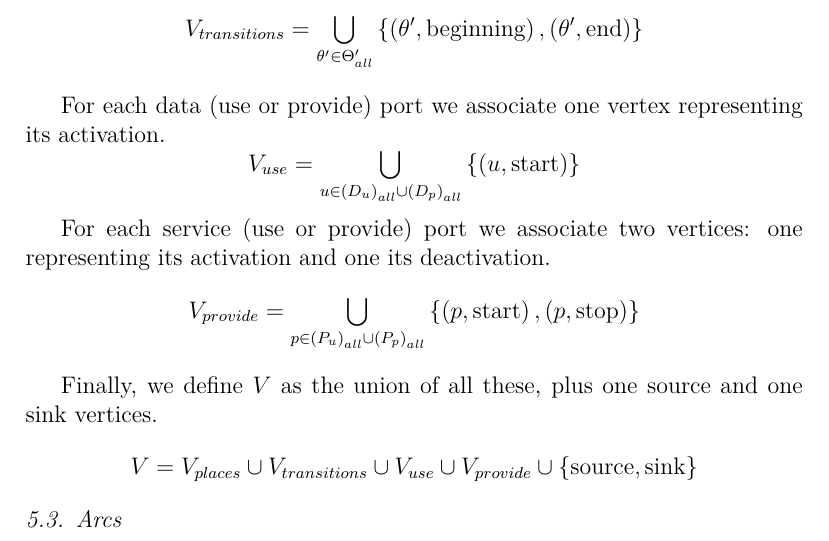
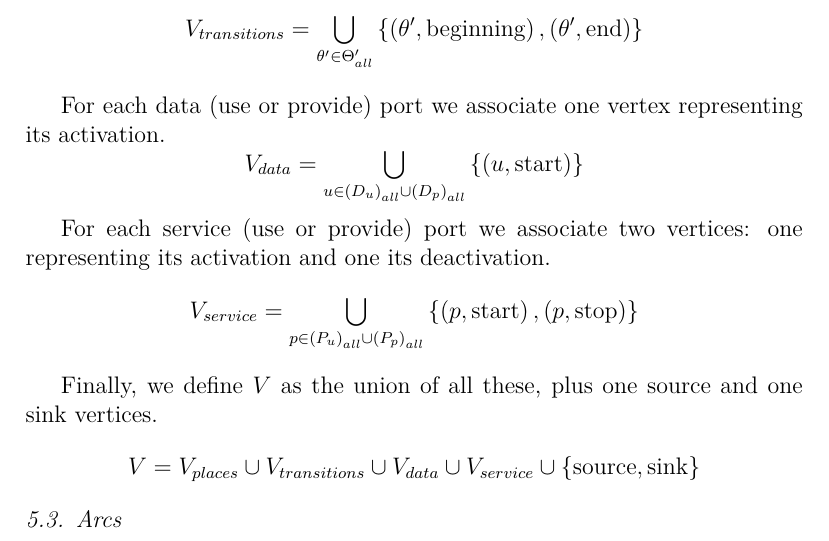
Before and after one commit to Concerto-D/openstack-traces, a LaTeX paper (main.tex, which reads perf_model.tex): part of page 3 of 5, cut so that both start at the same text. Compiled offline with pdfLaTeX.

Commit message:
Fix mauvais noms

```diff
--- a/perf_model.tex
+++ b/perf_model.tex
@@ -74,19 +74,19 @@ V_{transitions}=\bigcup_{\theta^{\prime}\in\Theta_{all}^{\prime}}\left\{ \left(\
 For each data (use or provide) port we associate one vertex representing
 its activation.
 \[
-V_{use}=\bigcup_{u\in\left(D_{u}\right)_{all}\cup\left(D_{p}\right)_{all}}\left\{ \left(u,\text{start}\right)\right\}
+V_{data}=\bigcup_{u\in\left(D_{u}\right)_{all}\cup\left(D_{p}\right)_{all}}\left\{ \left(u,\text{start}\right)\right\}
 \]
 
 For each service (use or provide) port we associate two vertices:
 one representing its activation and one its deactivation.
 \[
-V_{provide}=\bigcup_{p\in\left(P_{u}\right)_{all}\cup\left(P_{p}\right)_{all}}\left\{ \left(p,\text{start}\right),\left(p,\text{stop}\right)\right\}
+V_{service}=\bigcup_{p\in\left(P_{u}\right)_{all}\cup\left(P_{p}\right)_{all}}\left\{ \left(p,\text{start}\right),\left(p,\text{stop}\right)\right\}
 \]
 
 Finally, we define $V$ as the union of all these, plus one source
 and one sink vertices.
 \[
-V=V_{places}\cup V_{transitions}\cup V_{use}\cup V_{provide}\cup\left\{ \text{source},\text{sink}\right\}
+V=V_{places}\cup V_{transitions}\cup V_{data}\cup V_{service}\cup\left\{ \text{source},\text{sink}\right\}
 \]
 
 
```
